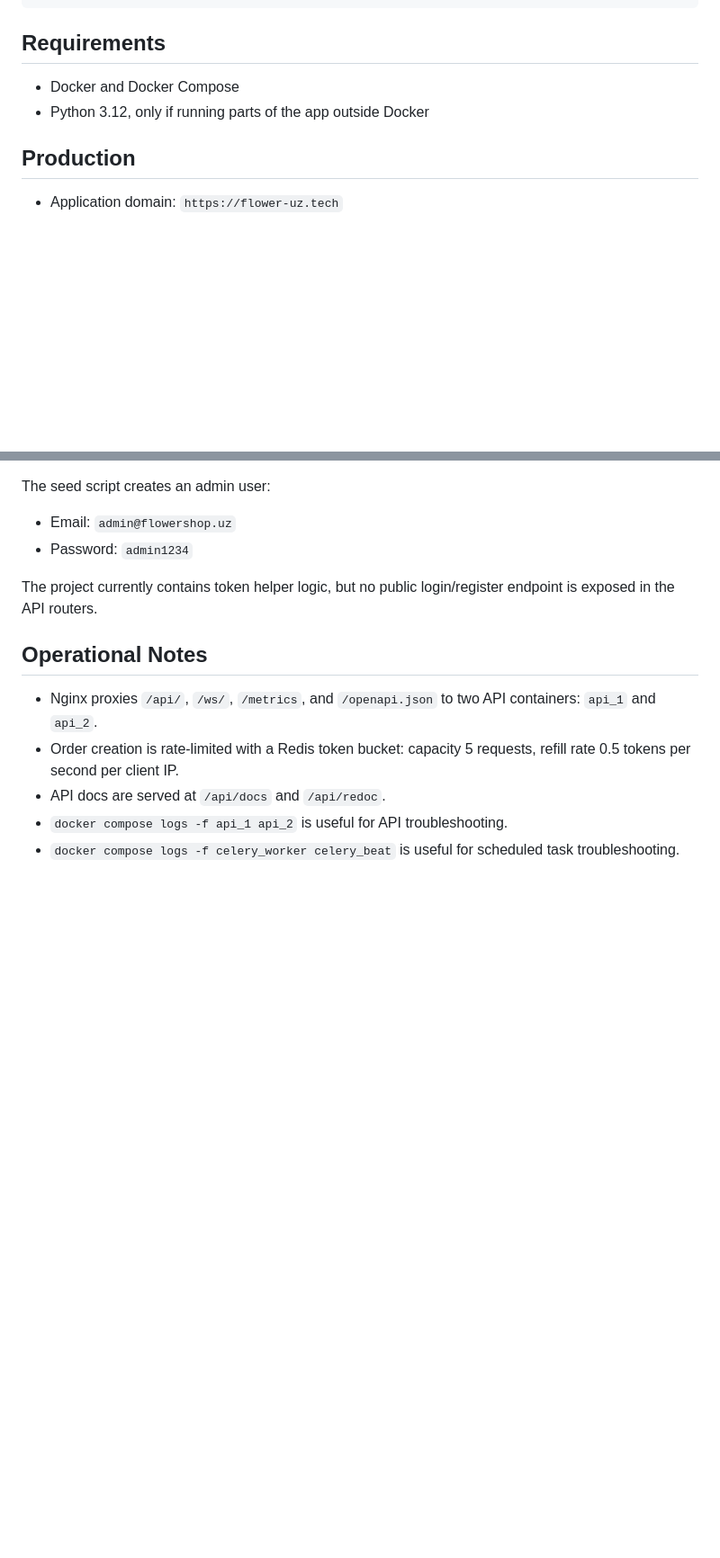
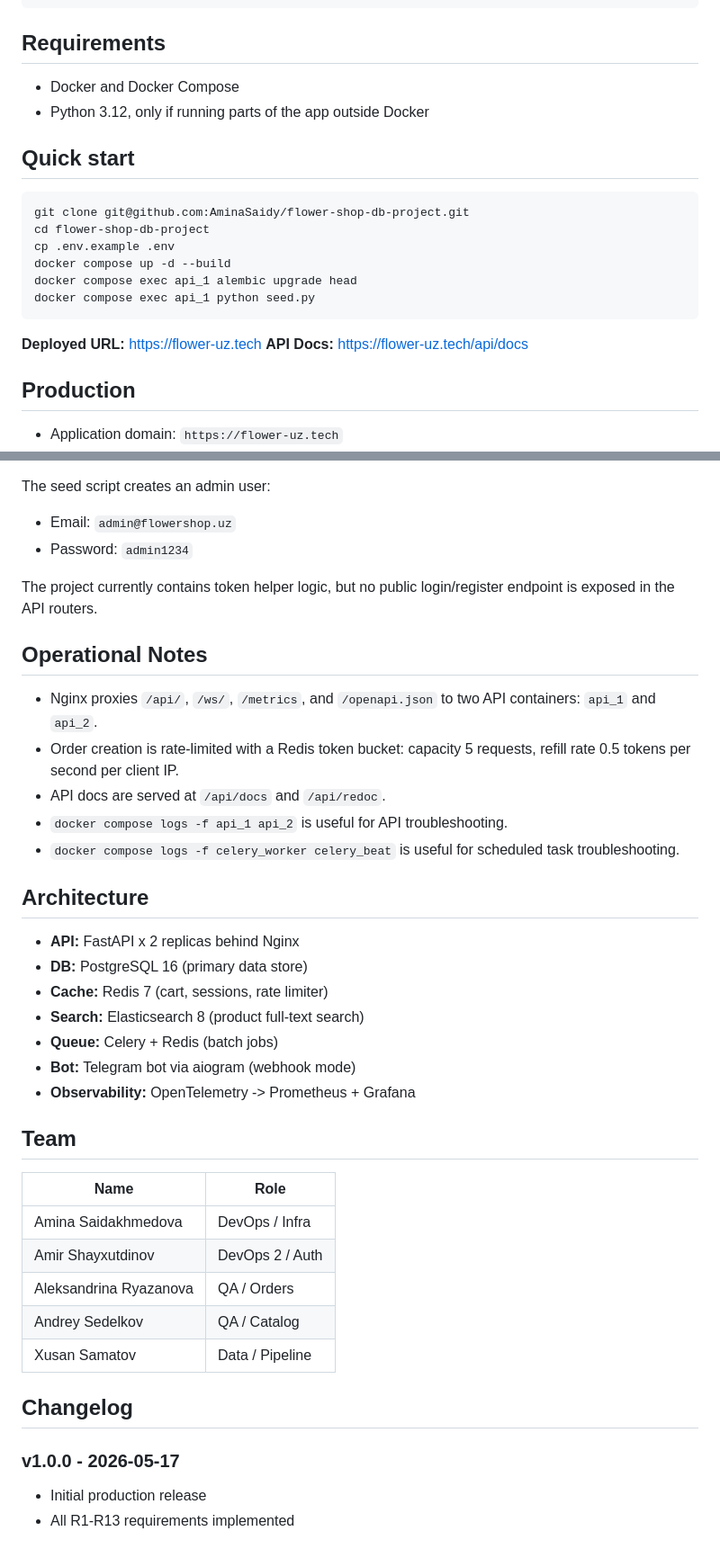
Before and after one commit to AminaSaidy/flower-shop-db-project, a Markdown page: README.md, 2 parts joined by grey strips. Shown at 90% size. Drawn GitHub-style; blank space fills up the shorter version.

Commit message:
docs: final README with one-command run and env reference (R13)

````diff
--- a/README.md
+++ b/README.md
@@ -34,6 +37,20 @@ seed.py               Demo data loader
 - Docker and Docker Compose
 - Python 3.12, only if running parts of the app outside Docker
 
+## Quick start
+
+```bash
+git clone git@github.com:AminaSaidy/flower-shop-db-project.git
+cd flower-shop-db-project
+cp .env.example .env
+docker compose up -d --build
+docker compose exec api_1 alembic upgrade head
+docker compose exec api_1 python seed.py
+```
+
+**Deployed URL:** https://flower-uz.tech
+**API Docs:** https://flower-uz.tech/api/docs
+
 ## Production
 
 - Application domain: `https://flower-uz.tech`
@@ -182,3 +199,30 @@ The project currently contains token helper logic, but no public login/register
 - API docs are served at `/api/docs` and `/api/redoc`.
 - `docker compose logs -f api_1 api_2` is useful for API troubleshooting.
 - `docker compose logs -f celery_worker celery_beat` is useful for scheduled task troubleshooting.
+
+## Architecture
+
+- **API:** FastAPI x 2 replicas behind Nginx
+- **DB:** PostgreSQL 16 (primary data store)
+- **Cache:** Redis 7 (cart, sessions, rate limiter)
+- **Search:** Elasticsearch 8 (product full-text search)
+- **Queue:** Celery + Redis (batch jobs)
+- **Bot:** Telegram bot via aiogram (webhook mode)
+- **Observability:** OpenTelemetry -> Prometheus + Grafana
+
+## Team
+
+| Name | Role |
+|------|------|
+| Amina Saidakhmedova  | DevOps / Infra |
+| Amir Shayxutdinov | DevOps 2 / Auth |
+| Aleksandrina Ryazanova | QA / Orders |
+| Andrey Sedelkov | QA / Catalog |
+| Xusan Samatov | Data / Pipeline |
+
+## Changelog
+
+### v1.0.0 - 2026-05-17
+
+- Initial production release
+- All R1-R13 requirements implemented
````
Also changed, not shown: other parts of README.md (+6 -3 lines).
